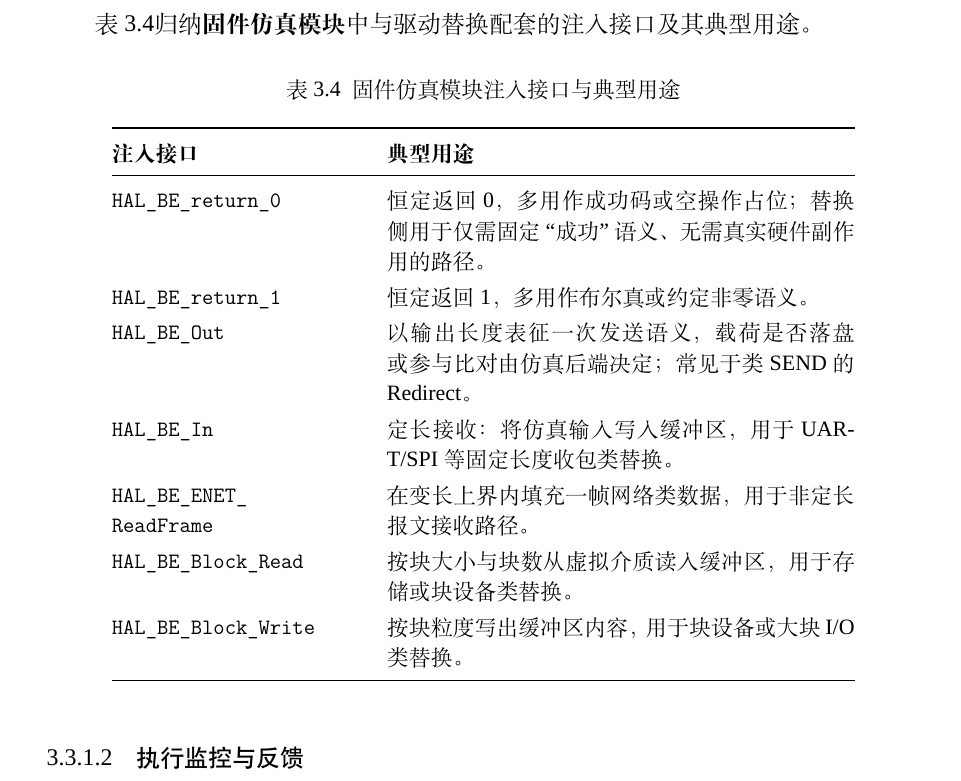
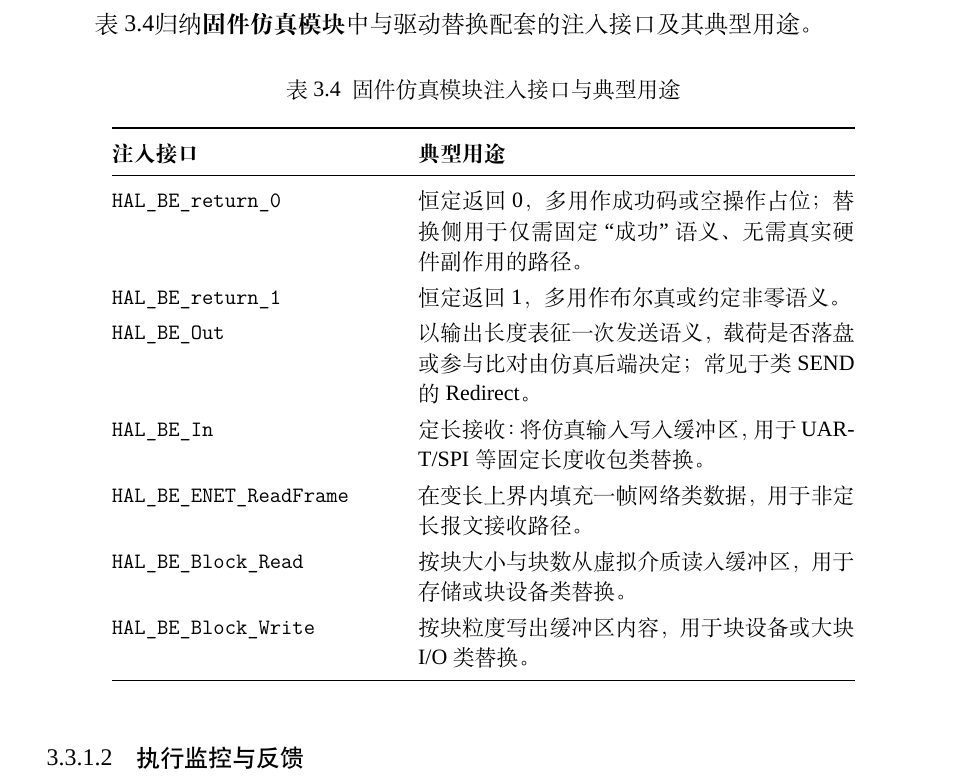
Before and after one commit to fireknight-hJ/my_thesis, a LaTeX thesis (main.tex, which reads body/chap03.tex): part of page 50 of 82, cut so that both start at the same text. Compiled offline with XeLaTeX; a missing font is replaced by an installed copy or a similar font; a LaTeX package or settings file that is missing is left out.

Commit message:
注入表：HAL_BE_ENET_ReadFrame 单行显示并略加宽注入列
Made-with: Cursor

```diff
--- a/body/chap03.tex
+++ b/body/chap03.tex
@@ -782,7 +782,7 @@ Hook 机制层注册代码 Hook、基本块 Hook、内存读/写 Hook 与中断
 \small
 \setlength{\tabcolsep}{5pt}
 \renewcommand{\arraystretch}{1.15}
-\begin{tabular}{@{}>{\raggedright\arraybackslash}p{4.5cm}p{8.25cm}@{}}
+\begin{tabular}{@{}>{\raggedright\arraybackslash}p{5.05cm}p{7.7cm}@{}}
 \toprule
 \textbf{注入接口} & \textbf{典型用途} \\
 \midrule
@@ -790,7 +790,7 @@ Hook 机制层注册代码 Hook、基本块 Hook、内存读/写 Hook 与中断
 \texttt{HAL\_BE\_return\_1} & 恒定返回 1，多用作布尔真或约定非零语义。 \\
 \texttt{HAL\_BE\_Out} & 以输出长度表征一次发送语义，载荷是否落盘或参与比对由仿真后端决定；常见于类 SEND 的 Redirect。 \\
 \texttt{HAL\_BE\_In} & 定长接收：将仿真输入写入缓冲区，用于 UART/SPI 等固定长度收包类替换。 \\
-\makecell[tl]{\texttt{HAL\_BE\_ENET\_}\\\texttt{ReadFrame}} & 在变长上界内填充一帧网络类数据，用于非定长报文接收路径。 \\
+\texttt{HAL\_BE\_ENET\_ReadFrame} & 在变长上界内填充一帧网络类数据，用于非定长报文接收路径。 \\
 \texttt{HAL\_BE\_Block\_Read} & 按块大小与块数从虚拟介质读入缓冲区，用于存储或块设备类替换。 \\
 \texttt{HAL\_BE\_Block\_Write} & 按块粒度写出缓冲区内容，用于块设备或大块 I/O 类替换。 \\
 \bottomrule
```
Also changed, not shown: main.pdf, 1 other file.
